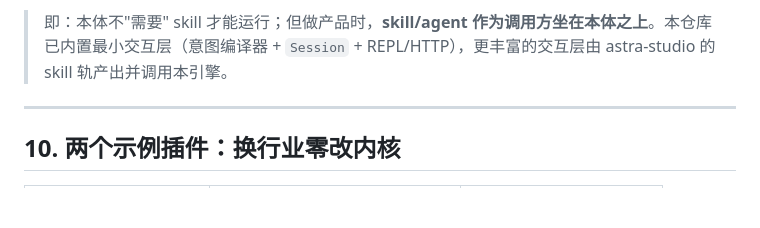
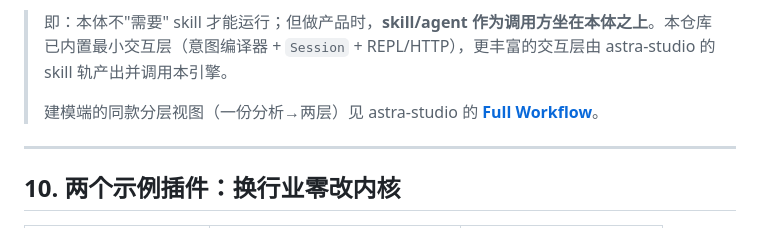
Before and after one commit to Ameng2001/clife-onto-engine, a Markdown page: README.md, the part around one of its changes. Rendered like a GitHub page; blank space fills up the shorter version.

Commit message:
docs: link layering section to astra-studio Full Workflow (and add #layering anchor)
Co-Authored-By: Claude Opus 4.8 (1M context) <noreply@anthropic.com>

```diff
--- a/README.md
+++ b/README.md
@@ -277,6 +278,8 @@ NL → 能力清单约束下 LLM 选操作填参 → 内核确定性校验（动
 - **纯开放问答 / RAG** = 只要 skill/RAG，无受治理写（不需要本体）。
 
 > 即：本体不"需要" skill 才能运行；但做产品时，**skill/agent 作为调用方坐在本体之上**。本仓库已内置最小交互层（意图编译器 + `Session` + REPL/HTTP），更丰富的交互层由 astra-studio 的 skill 轨产出并调用本引擎。
+>
+> 建模端的同款分层视图（一份分析→两层）见 astra-studio 的 [**Full Workflow**](https://github.com/Ameng2001/astra-studio-plugins#full-workflow)。
 
 ---
 
```
Also changed, not shown: other parts of README.md (+1 -0 lines).
